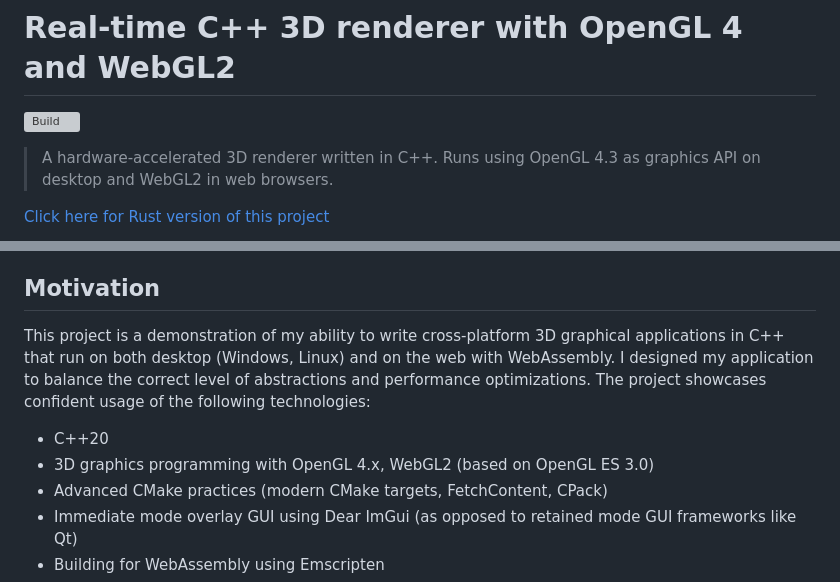
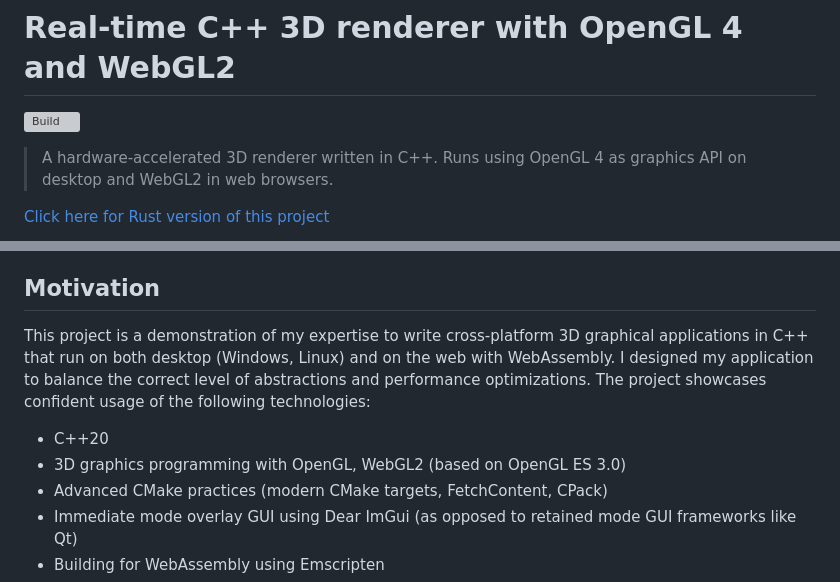
Before and after one commit to balintkissdev/3d-renderer-cpp, a Markdown page: README.md, 2 parts joined by grey strips. Drawn GitHub-style; grey boxes are pictures that could not be loaded.

Commit message:
doc: Update README.md, add tech stack logos

```diff
--- a/README.md
+++ b/README.md
@@ -2,7 +2,7 @@
 
 [![Build](https://github.com/balintkissdev/3d-renderer-cpp/actions/workflows/main.yml/badge.svg)](https://github.com/balintkissdev/3d-renderer-cpp/actions/workflows/main.yml)
 
-> A hardware-accelerated 3D renderer written in C++. Runs using OpenGL 4.3 as
+> A hardware-accelerated 3D renderer written in C++. Runs using OpenGL 4 as
 graphics API on desktop and WebGL2 in web browsers.
 
 [Click here for Rust version of this project](https://github.com/balintkissdev/3d-renderer-rust)
@@ -27,14 +34,14 @@ graphics API on desktop and WebGL2 in web browsers.
 
 ## Motivation
 
-This project is a demonstration of my ability to write cross-platform 3D
+This project is a demonstration of my expertise to write cross-platform 3D
 graphical applications in C++ that run on both desktop (Windows, Linux) and on
 the web with WebAssembly. I designed my application to balance the correct
 level of abstractions and performance optimizations. The project showcases
 confident usage of the following technologies:
 
 - C++20
-- 3D graphics programming with OpenGL 4.x, WebGL2 (based on OpenGL ES 3.0)
+- 3D graphics programming with OpenGL, WebGL2 (based on OpenGL ES 3.0)
 - Advanced CMake practices (modern CMake targets, FetchContent, CPack)
 - Immediate mode overlay GUI using Dear ImGui (as opposed to retained mode GUI frameworks like Qt)
 - Building for WebAssembly using Emscripten
```
Also changed, not shown: other parts of README.md (+7 -0 lines), doc/img/web-assembly-logo.png (added), 3 other files.
